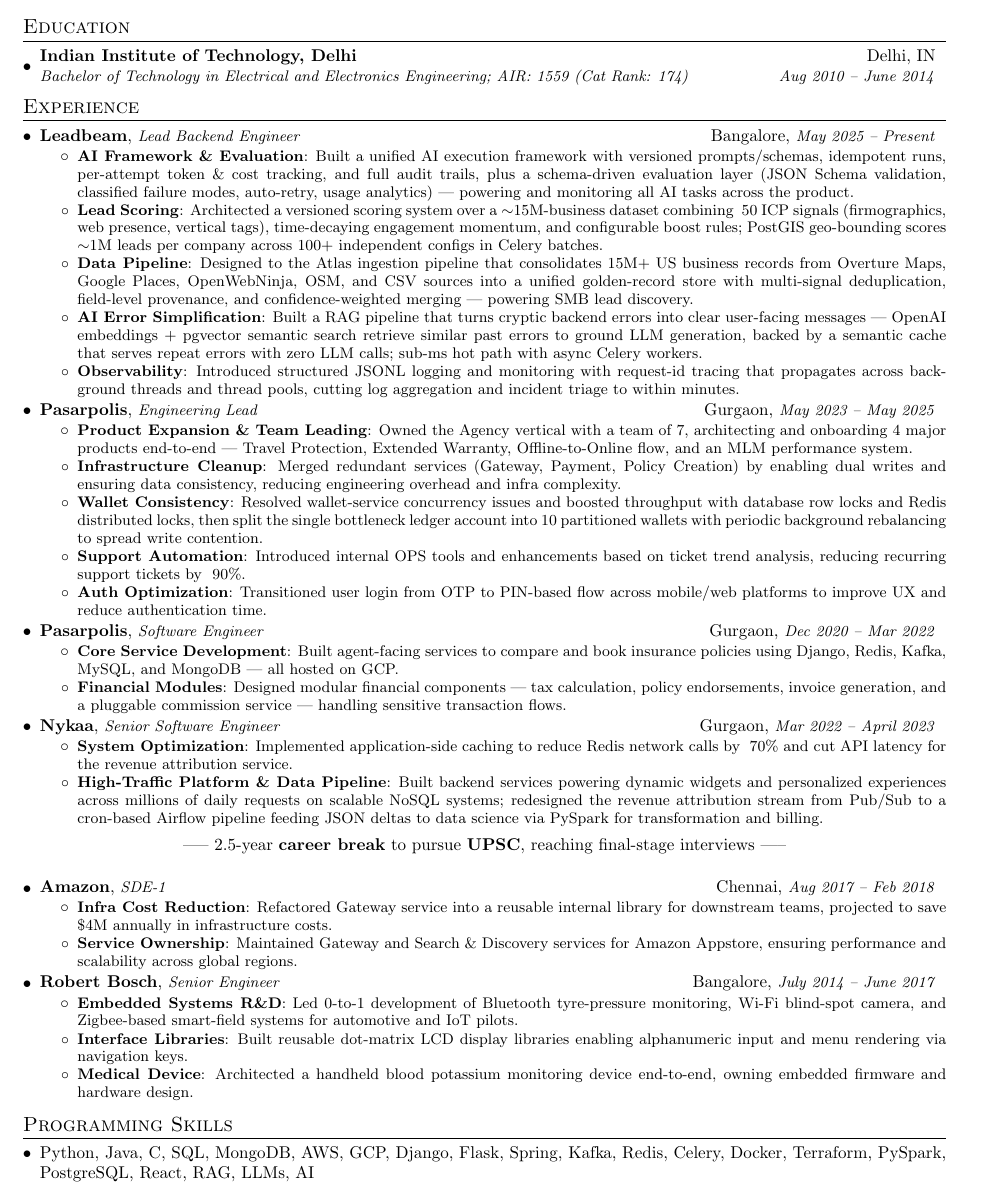
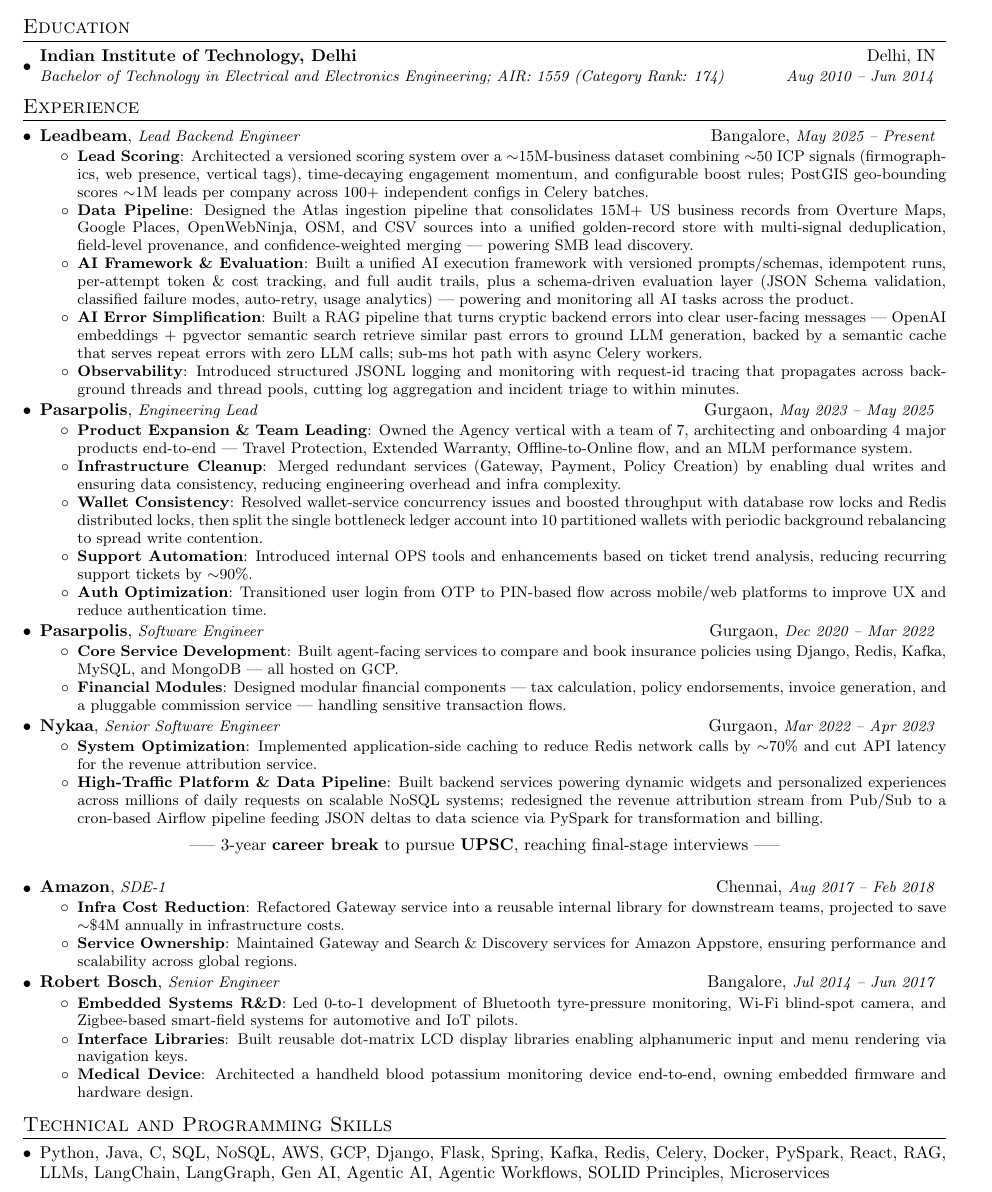
Before and after one commit to Kundan-K-Singh/myResume1, a LaTeX CV (resume.tex): part of the page, cut so that both start at the same text. Compiled offline with pdfLaTeX.

Commit message:
Fixed alignments

```diff
--- a/resume.tex
+++ b/resume.tex
@@ -80,7 +80,7 @@
 	\resumeSubHeadingListStart
 	\resumeEducation
 	{Indian Institute of Technology, Delhi}{Delhi, IN}
-	{Bachelor of Technology in Electrical and Electronics Engineering; AIR: 1559 (Cat Rank: 174)}{Aug 2010 -- June 2014}
+	{Bachelor of Technology in Electrical and Electronics Engineering; AIR: 1559 (Category Rank: 174)}{Aug 2010 -- Jun 2014}
 	\resumeSubHeadingListEnd
 
 	%-----------EXPERIENCE-----------------
@@ -91,12 +91,12 @@
 	{Leadbeam}{Bangalore}
 	{Lead Backend Engineer}{May 2025 -- Present}
 	\resumeItemListStart
+	\resumeItem{Lead Scoring}
+	{Architected a versioned scoring system over a $\sim$15M-business dataset combining $\sim$50 ICP signals (firmographics, web presence, vertical tags), time-decaying engagement momentum, and configurable boost rules; PostGIS geo-bounding scores $\sim$1M leads per company across 100+ independent configs in Celery batches.}
+	\resumeItem{Data Pipeline}
+	{Designed the Atlas ingestion pipeline that consolidates 15M+ US business records from Overture Maps, Google Places, OpenWebNinja, OSM, and CSV sources into a unified golden-record store with multi-signal deduplication, field-level provenance, and confidence-weighted merging --- powering SMB lead discovery.}
 	\resumeItem{AI Framework \& Evaluation}
 	{Built a unified AI execution framework with versioned prompts/schemas, idempotent runs, per-attempt token \& cost tracking, and full audit trails, plus a schema-driven evaluation layer (JSON Schema validation, classified failure modes, auto-retry, usage analytics) --- powering and monitoring all AI tasks across the product.}
-	\resumeItem{Lead Scoring}
-	{Architected a versioned scoring system over a $\sim$15M-business dataset combining ~50 ICP signals (firmographics, web presence, vertical tags), time-decaying engagement momentum, and configurable boost rules; PostGIS geo-bounding scores $\sim$1M leads per company across 100+ independent configs in Celery batches.}
-	\resumeItem{Data Pipeline}
-	{Designed to the Atlas ingestion pipeline that consolidates 15M+ US business records from Overture Maps, Google Places, OpenWebNinja, OSM, and CSV sources into a unified golden-record store with multi-signal deduplication, field-level provenance, and confidence-weighted merging --- powering SMB lead discovery.}
 	\resumeItem{AI Error Simplification}
 	{Built a RAG pipeline that turns cryptic backend errors into clear user-facing messages --- OpenAI embeddings + pgvector semantic search retrieve similar past errors to ground LLM generation, backed by a semantic cache that serves repeat errors with zero LLM calls; sub-ms hot path with async Celery workers.}
 	\resumeItem{Observability}
@@ -114,7 +114,7 @@
 	\resumeItem{Wallet Consistency}
 	{Resolved wallet-service concurrency issues and boosted throughput with database row locks and Redis distributed locks, then split the single bottleneck ledger account into 10 partitioned wallets with periodic background rebalancing to spread write contention.}
 	\resumeItem{Support Automation}
-	{Introduced internal OPS tools and enhancements based on ticket trend analysis, reducing recurring support tickets by ~90\%.}
+	{Introduced internal OPS tools and enhancements based on ticket trend analysis, reducing recurring support tickets by $\sim$90\%.}
 	\resumeItem{Auth Optimization}
 	{Transitioned user login from OTP to PIN-based flow across mobile/web platforms to improve UX and reduce authentication time.}
 	\resumeItemListEnd
@@ -131,16 +131,16 @@
 
 	\resumeSubheading
 	{Nykaa}{Gurgaon}
-	{Senior Software Engineer}{Mar 2022 -- April 2023}
+	{Senior Software Engineer}{Mar 2022 -- Apr 2023}
 	\resumeItemListStart
 	\resumeItem{System Optimization}
-	{Implemented application-side caching to reduce Redis network calls by ~70\% and cut API latency for the revenue attribution service.}
+	{Implemented application-side caching to reduce Redis network calls by $\sim$70\% and cut API latency for the revenue attribution service.}
 	\resumeItem{High-Traffic Platform \& Data Pipeline}
 	{Built backend services powering dynamic widgets and personalized experiences across millions of daily requests on scalable NoSQL systems; redesigned the revenue attribution stream from Pub/Sub to a cron-based Airflow pipeline feeding JSON deltas to data science via PySpark for transformation and billing.}
 	\resumeItemListEnd
 
 	\bigbreak
-	\centerline{----- 2.5-year \textbf{career break} to pursue \textbf{UPSC}, reaching final-stage interviews -----}
+	\centerline{----- 3-year \textbf{career break} to pursue \textbf{UPSC}, reaching final-stage interviews -----}
 	\bigbreak
 
 	\resumeSubheading
@@ -148,14 +148,14 @@
 	{SDE-1}{Aug 2017 -- Feb 2018}
 	\resumeItemListStart
 	\resumeItem{Infra Cost Reduction}
-	{Refactored Gateway service into a reusable internal library for downstream teams, projected to save ~\$4M annually in infrastructure costs.}
+	{Refactored Gateway service into a reusable internal library for downstream teams, projected to save $\sim$\$4M annually in infrastructure costs.}
 	\resumeItem{Service Ownership}
 	{Maintained Gateway and Search \& Discovery services for Amazon Appstore, ensuring performance and scalability across global regions.}
 	\resumeItemListEnd
 
 	\resumeSubheading
 	{Robert Bosch}{Bangalore}
-	{Senior Engineer}{July 2014 -- June 2017}
+	{Senior Engineer}{Jul 2014 -- Jun 2017}
 	\resumeItemListStart
 	\resumeItem{Embedded Systems R\&D}
 	{Led 0-to-1 development of Bluetooth tyre-pressure monitoring, Wi-Fi blind-spot camera, and Zigbee-based smart-field systems for automotive and IoT pilots.}
@@ -167,12 +167,12 @@
 
 	\resumeSubHeadingListEnd
 
-	%--------PROGRAMMING SKILLS------------
-	\section{Programming Skills}
+	%--------TECHNICAL AND PROGRAMMING SKILLS------------
+	\section{Technical and Programming Skills}
 	\resumeSubHeadingListStart
 	\item{
-		\textbf{}{Python, Java, C, SQL, MongoDB,}
-		\textbf{}{AWS, GCP, Django, Flask, Spring, Kafka, Redis, Celery, Docker, Terraform, PySpark, PostgreSQL, React, RAG, LLMs, AI}
+		\textbf{}{Python, Java, C, SQL, NoSQL,}
+		\textbf{}{AWS, GCP, Django, Flask, Spring, Kafka, Redis, Celery, Docker, PySpark, React, RAG, LLMs, LangChain, LangGraph, Gen AI, Agentic AI, Agentic Workflows, SOLID Principles, Microservices}
 %		\textbf{Cloud Platforms}{: GCP, AWS}
 	}
 	\resumeSubHeadingListEnd
```
Also changed, not shown: resume.pdf.
